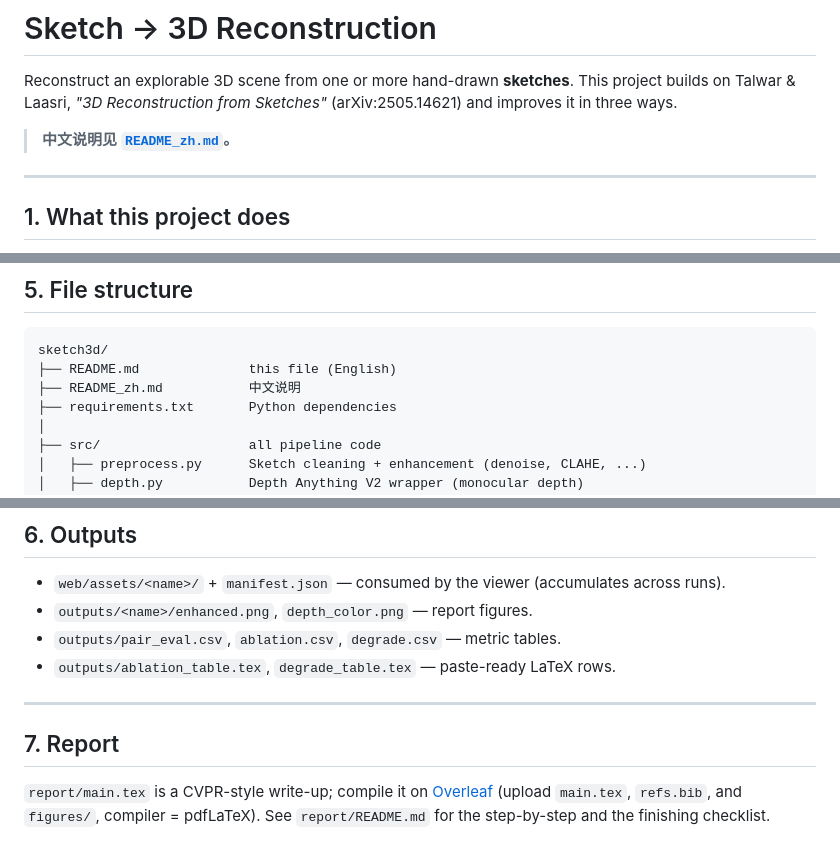
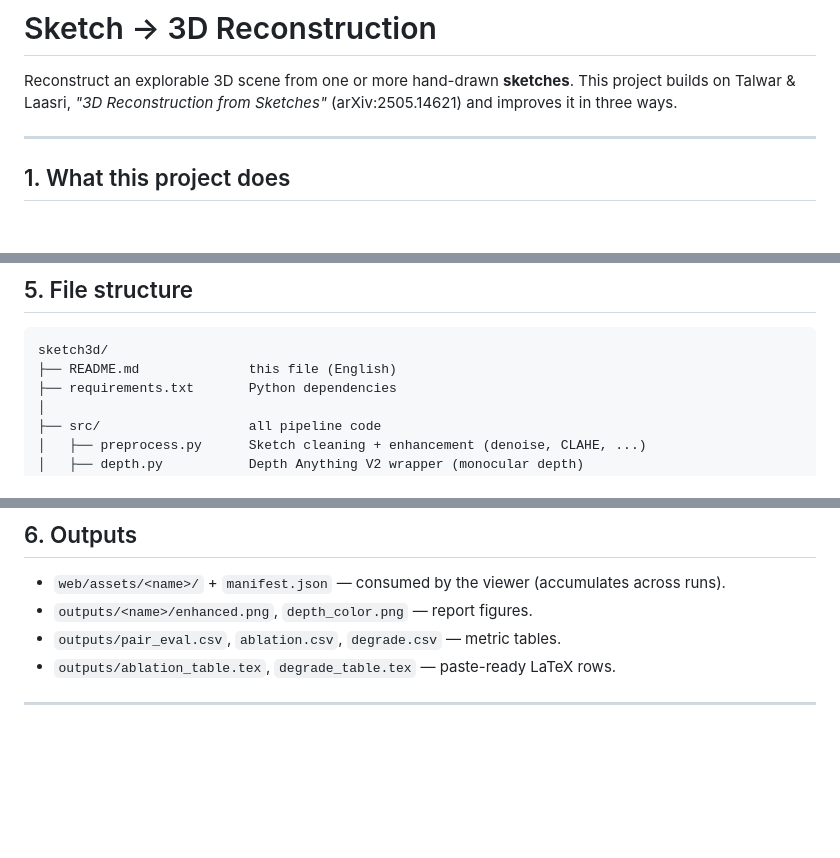
Before and after one commit to adaw821/3DCV, a Markdown page: README.md, 3 parts joined by grey strips. Drawn GitHub-style; blank space fills up the shorter version.

Commit message:
可以提交的readme

````diff
--- a/README.md
+++ b/README.md
@@ -3,8 +3,6 @@
 Reconstruct an explorable 3D scene from one or more hand-drawn **sketches**.
 This project builds on Talwar & Laasri, *"3D Reconstruction from Sketches"*
 (arXiv:2505.14621) and improves it in three ways.
-
-> **中文说明见 [`README_zh.md`](README_zh.md)。**
 
 ---
 
@@ -113,7 +111,6 @@ right-drag to pan, and use the sliders for depth scale / detail / wireframe.
 ```
 sketch3d/
 ├── README.md              this file (English)
-├── README_zh.md           中文说明
 ├── requirements.txt       Python dependencies
 │
 ├── src/                   all pipeline code
@@ -160,10 +157,3 @@ sketch3d/
 - `outputs/ablation_table.tex`, `degrade_table.tex` — paste-ready LaTeX rows.
 
 ---
-
-## 7. Report
-
-`report/main.tex` is a CVPR-style write-up; compile it on
-[Overleaf](https://overleaf.com) (upload `main.tex`, `refs.bib`, and `figures/`,
-compiler = pdfLaTeX). See `report/README.md` for the step-by-step and the
-finishing checklist.
````
